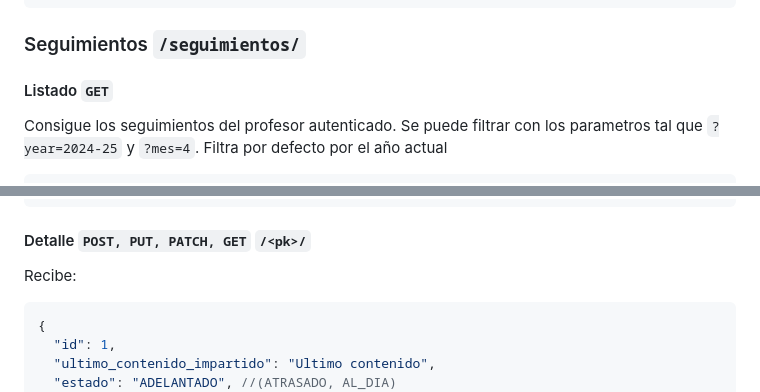
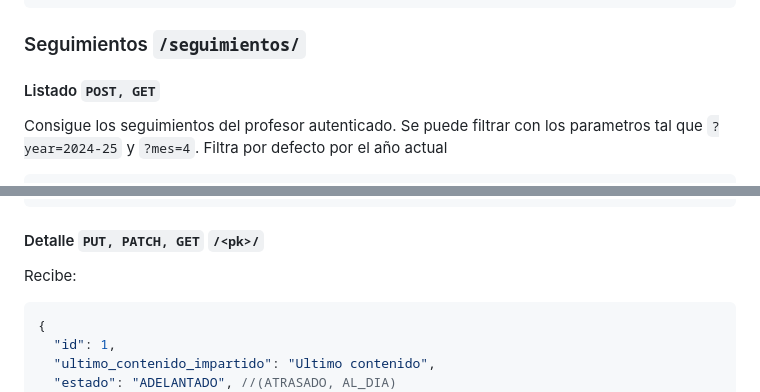
Before and after one commit to Beca-UPM-APS-25-1002/Backend-SistemaDeSeguimiento, a Markdown page: README.md, 2 parts joined by grey strips. Drawn GitHub-style.

````diff
--- a/README.md
+++ b/README.md
@@ -245,7 +245,7 @@ Puede tener el modificador opcional `?all` para mostrar todos los seguimientos f
 
 ### Seguimientos `/seguimientos/`
 
-#### Listado `GET`
+#### Listado `POST, GET`
 
 Consigue los seguimientos del profesor autenticado. Se puede filtrar con los parametros tal que `?year=2024-25` y `?mes=4`. Filtra por defecto por el año actual
 
@@ -288,7 +288,7 @@ Consigue los seguimientos del profesor autenticado. Se puede filtrar con los par
 ]
 ```
 
-#### Detalle `POST, PUT, PATCH, GET` `/<pk>/`
+#### Detalle `PUT, PATCH, GET` `/<pk>/`
 
 Recibe:
 
````
